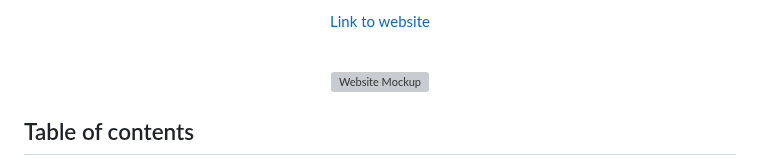
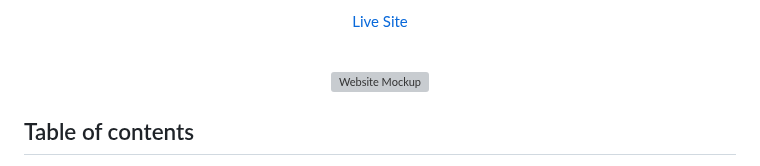
Before and after one commit to lrchnnng/parrot-quiz, a Markdown page: README.md, the part around one of its changes. GitHub-like rendering; grey boxes are pictures that could not be loaded.

Commit message:
added links to README and TESTING

```diff
--- a/README.md
+++ b/README.md
@@ -6,6 +6,5 @@
 
-
-[Link to website](https://lrchnnng.github.io/parrot-quiz/)
+[Live Site](https://lrchnnng.github.io/parrot-quiz/)
 
 <br>
 
```
Also changed, not shown: other parts of README.md (+1 -1 lines), testing.md (+16 -1 lines).
